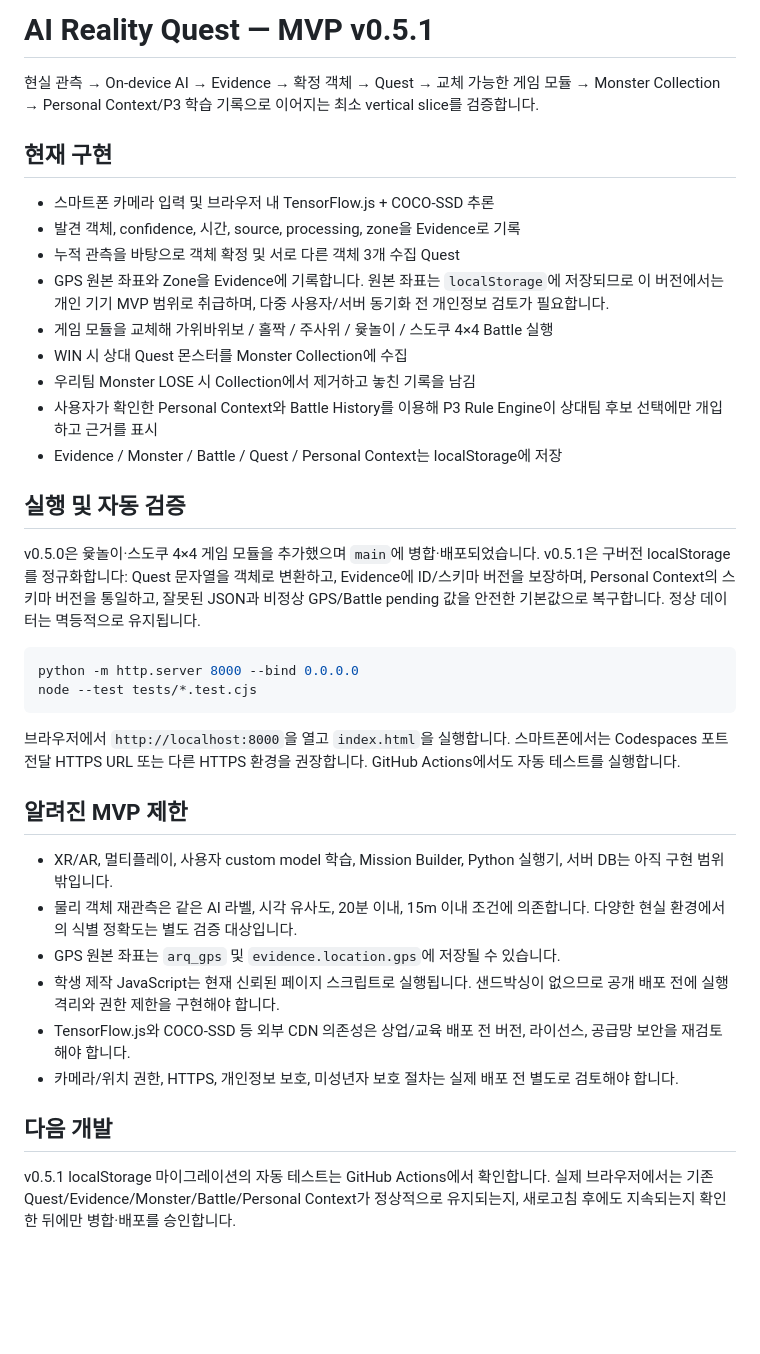
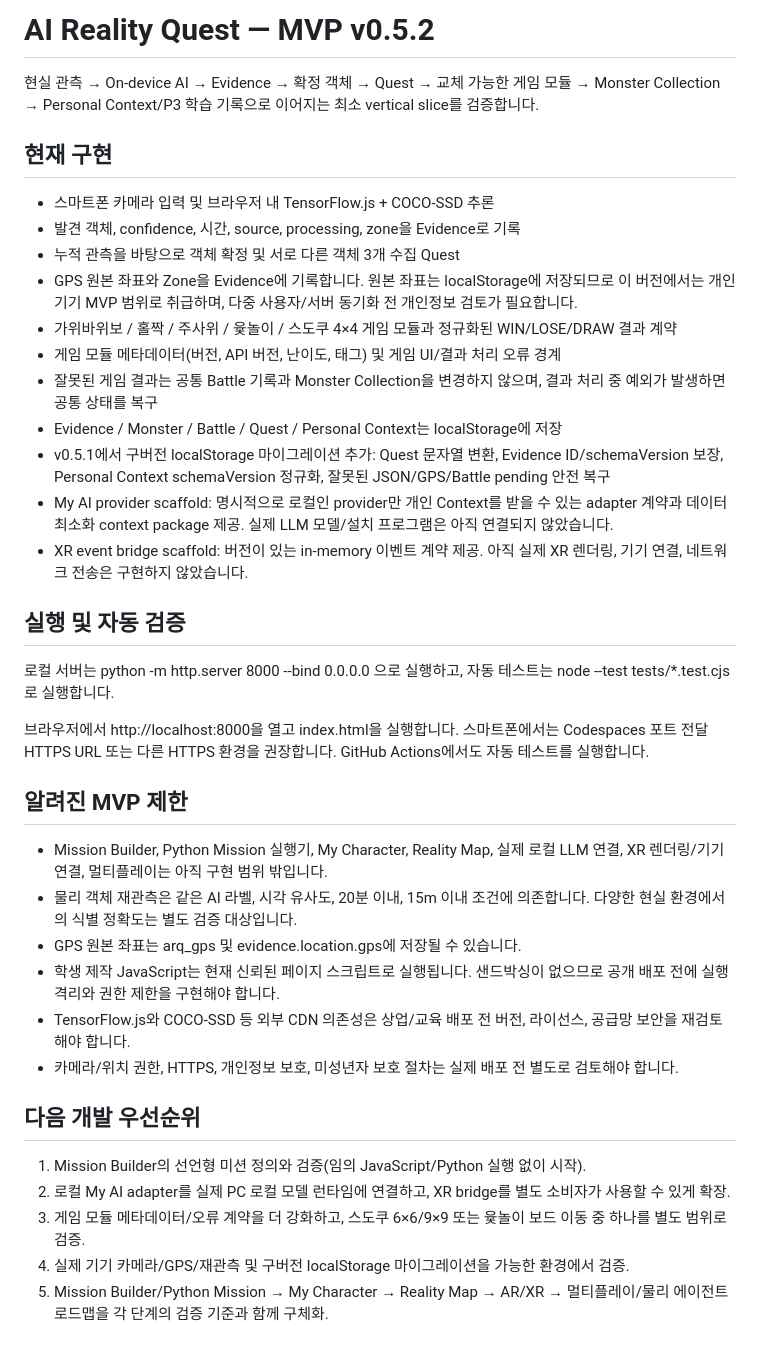
Before and after one commit to rsumnet/AI_Reality_Quest_MVP_v0.1, a Markdown page: README.md, the part around the change. GitHub-like rendering; blank space fills up the shorter version.

Commit message:
docs(v0.5.2): describe runtime contracts and roadmap

````diff
--- a/README.md
+++ b/README.md
@@ -1,4 +1,4 @@
-# AI Reality Quest — MVP v0.5.1
+# AI Reality Quest — MVP v0.5.2
 
 현실 관측 → On-device AI → Evidence → 확정 객체 → Quest → 교체 가능한 게임 모듈 → Monster Collection → Personal Context/P3 학습 기록으로 이어지는 최소 vertical slice를 검증합니다.
 
@@ -7,33 +7,34 @@
 - 스마트폰 카메라 입력 및 브라우저 내 TensorFlow.js + COCO-SSD 추론
 - 발견 객체, confidence, 시간, source, processing, zone을 Evidence로 기록
 - 누적 관측을 바탕으로 객체 확정 및 서로 다른 객체 3개 수집 Quest
-- GPS 원본 좌표와 Zone을 Evidence에 기록합니다. 원본 좌표는 `localStorage`에 저장되므로 이 버전에서는 개인 기기 MVP 범위로 취급하며, 다중 사용자/서버 동기화 전 개인정보 검토가 필요합니다.
-- 게임 모듈을 교체해 가위바위보 / 홀짝 / 주사위 / 윷놀이 / 스도쿠 4×4 Battle 실행
-- WIN 시 상대 Quest 몬스터를 Monster Collection에 수집
-- 우리팀 Monster LOSE 시 Collection에서 제거하고 놓친 기록을 남김
-- 사용자가 확인한 Personal Context와 Battle History를 이용해 P3 Rule Engine이 상대팀 후보 선택에만 개입하고 근거를 표시
+- GPS 원본 좌표와 Zone을 Evidence에 기록합니다. 원본 좌표는 localStorage에 저장되므로 이 버전에서는 개인 기기 MVP 범위로 취급하며, 다중 사용자/서버 동기화 전 개인정보 검토가 필요합니다.
+- 가위바위보 / 홀짝 / 주사위 / 윷놀이 / 스도쿠 4×4 게임 모듈과 정규화된 WIN/LOSE/DRAW 결과 계약
+- 게임 모듈 메타데이터(버전, API 버전, 난이도, 태그) 및 게임 UI/결과 처리 오류 경계
+- 잘못된 게임 결과는 공통 Battle 기록과 Monster Collection을 변경하지 않으며, 결과 처리 중 예외가 발생하면 공통 상태를 복구
 - Evidence / Monster / Battle / Quest / Personal Context는 localStorage에 저장
+- v0.5.1에서 구버전 localStorage 마이그레이션 추가: Quest 문자열 변환, Evidence ID/schemaVersion 보장, Personal Context schemaVersion 정규화, 잘못된 JSON/GPS/Battle pending 안전 복구
+- My AI provider scaffold: 명시적으로 로컬인 provider만 개인 Context를 받을 수 있는 adapter 계약과 데이터 최소화 context package 제공. 실제 LLM 모델/설치 프로그램은 아직 연결되지 않았습니다.
+- XR event bridge scaffold: 버전이 있는 in-memory 이벤트 계약 제공. 아직 실제 XR 렌더링, 기기 연결, 네트워크 전송은 구현하지 않았습니다.
 
 ## 실행 및 자동 검증
 
-v0.5.0은 윷놀이·스도쿠 4×4 게임 모듈을 추가했으며 `main`에 병합·배포되었습니다. v0.5.1은 구버전 localStorage를 정규화합니다: Quest 문자열을 객체로 변환하고, Evidence에 ID/스키마 버전을 보장하며, Personal Context의 스키마 버전을 통일하고, 잘못된 JSON과 비정상 GPS/Battle pending 값을 안전한 기본값으로 복구합니다. 정상 데이터는 멱등적으로 유지됩니다.
+로컬 서버는 python -m http.server 8000 --bind 0.0.0.0 으로 실행하고, 자동 테스트는 node --test tests/*.test.cjs 로 실행합니다.
 
-```bash
-python -m http.server 8000 --bind 0.0.0.0
-node --test tests/*.test.cjs
-```
-
-브라우저에서 `http://localhost:8000`을 열고 `index.html`을 실행합니다. 스마트폰에서는 Codespaces 포트 전달 HTTPS URL 또는 다른 HTTPS 환경을 권장합니다. GitHub Actions에서도 자동 테스트를 실행합니다.
+브라우저에서 http://localhost:8000을 열고 index.html을 실행합니다. 스마트폰에서는 Codespaces 포트 전달 HTTPS URL 또는 다른 HTTPS 환경을 권장합니다. GitHub Actions에서도 자동 테스트를 실행합니다.
 
 ## 알려진 MVP 제한
 
-- XR/AR, 멀티플레이, 사용자 custom model 학습, Mission Builder, Python 실행기, 서버 DB는 아직 구현 범위 밖입니다.
+- Mission Builder, Python Mission 실행기, My Character, Reality Map, 실제 로컬 LLM 연결, XR 렌더링/기기 연결, 멀티플레이는 아직 구현 범위 밖입니다.
 - 물리 객체 재관측은 같은 AI 라벨, 시각 유사도, 20분 이내, 15m 이내 조건에 의존합니다. 다양한 현실 환경에서의 식별 정확도는 별도 검증 대상입니다.
-- GPS 원본 좌표는 `arq_gps` 및 `evidence.location.gps`에 저장될 수 있습니다.
+- GPS 원본 좌표는 arq_gps 및 evidence.location.gps에 저장될 수 있습니다.
 - 학생 제작 JavaScript는 현재 신뢰된 페이지 스크립트로 실행됩니다. 샌드박싱이 없으므로 공개 배포 전에 실행 격리와 권한 제한을 구현해야 합니다.
 - TensorFlow.js와 COCO-SSD 등 외부 CDN 의존성은 상업/교육 배포 전 버전, 라이선스, 공급망 보안을 재검토해야 합니다.
 - 카메라/위치 권한, HTTPS, 개인정보 보호, 미성년자 보호 절차는 실제 배포 전 별도로 검토해야 합니다.
 
-## 다음 개발
+## 다음 개발 우선순위
 
-v0.5.1 localStorage 마이그레이션의 자동 테스트는 GitHub Actions에서 확인합니다. 실제 브라우저에서는 기존 Quest/Evidence/Monster/Battle/Personal Context가 정상적으로 유지되는지, 새로고침 후에도 지속되는지 확인한 뒤에만 병합·배포를 승인합니다.
+1. Mission Builder의 선언형 미션 정의와 검증(임의 JavaScript/Python 실행 없이 시작).
+2. 로컬 My AI adapter를 실제 PC 로컬 모델 런타임에 연결하고, XR bridge를 별도 소비자가 사용할 수 있게 확장.
+3. 게임 모듈 메타데이터/오류 계약을 더 강화하고, 스도쿠 6×6/9×9 또는 윷놀이 보드 이동 중 하나를 별도 범위로 검증.
+4. 실제 기기 카메라/GPS/재관측 및 구버전 localStorage 마이그레이션을 가능한 환경에서 검증.
+5. Mission Builder/Python Mission → My Character → Reality Map → AR/XR → 멀티플레이/물리 에이전트 로드맵을 각 단계의 검증 기준과 함께 구체화.
````
